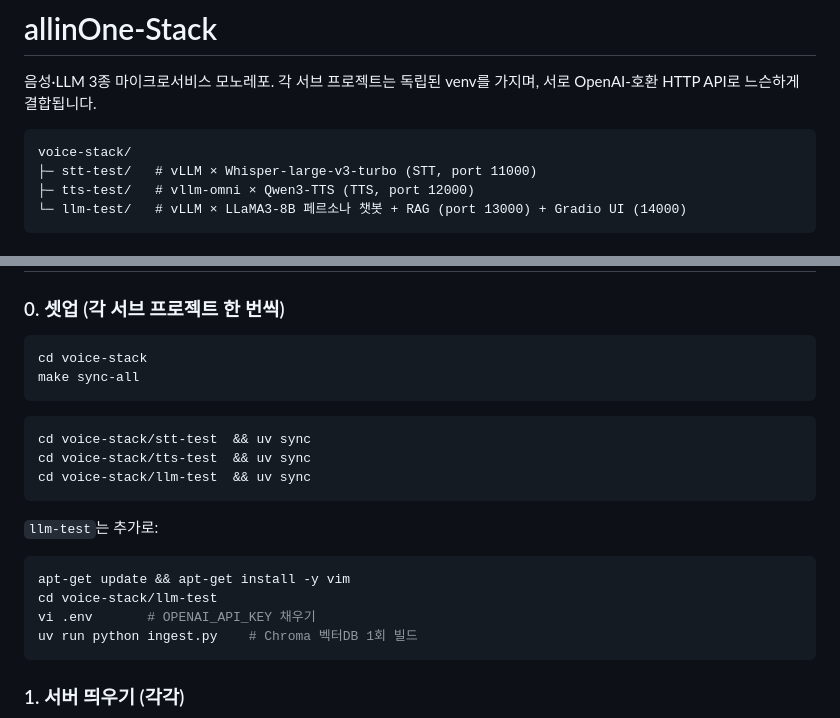
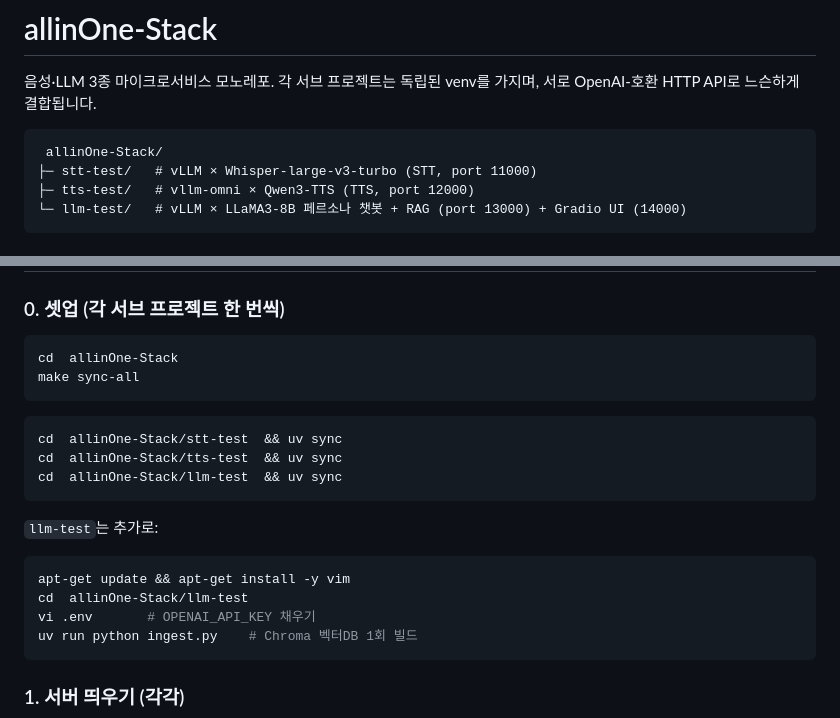
Before and after one commit to daje0601/allinOne-Stack, a Markdown page: README.md, 2 parts joined by grey strips. Drawn GitHub-style.

````diff
--- a/README.md
+++ b/README.md
@@ -4,7 +4,7 @@
 서로 OpenAI-호환 HTTP API로 느슨하게 결합됩니다.
 
 ```
-voice-stack/
+ allinOne-Stack/
 ├─ stt-test/   # vLLM × Whisper-large-v3-turbo (STT, port 11000)
 ├─ tts-test/   # vllm-omni × Qwen3-TTS (TTS, port 12000)
 └─ llm-test/   # vLLM × LLaMA3-8B 페르소나 챗봇 + RAG (port 13000) + Gradio UI (14000)
@@ -33,20 +33,20 @@ voice-stack/
 ### 0. 셋업 (각 서브 프로젝트 한 번씩)
 
 ```bash
-cd voice-stack
+cd  allinOne-Stack
 make sync-all
 ```
 
 ```bash
-cd voice-stack/stt-test  && uv sync
-cd voice-stack/tts-test  && uv sync
-cd voice-stack/llm-test  && uv sync
+cd  allinOne-Stack/stt-test  && uv sync
+cd  allinOne-Stack/tts-test  && uv sync
+cd  allinOne-Stack/llm-test  && uv sync
 ```
 
 `llm-test`는 추가로:
 ```bash
 apt-get update && apt-get install -y vim
-cd voice-stack/llm-test
+cd  allinOne-Stack/llm-test
 vi .env       # OPENAI_API_KEY 채우기
 uv run python ingest.py    # Chroma 벡터DB 1회 빌드
 ```
````
